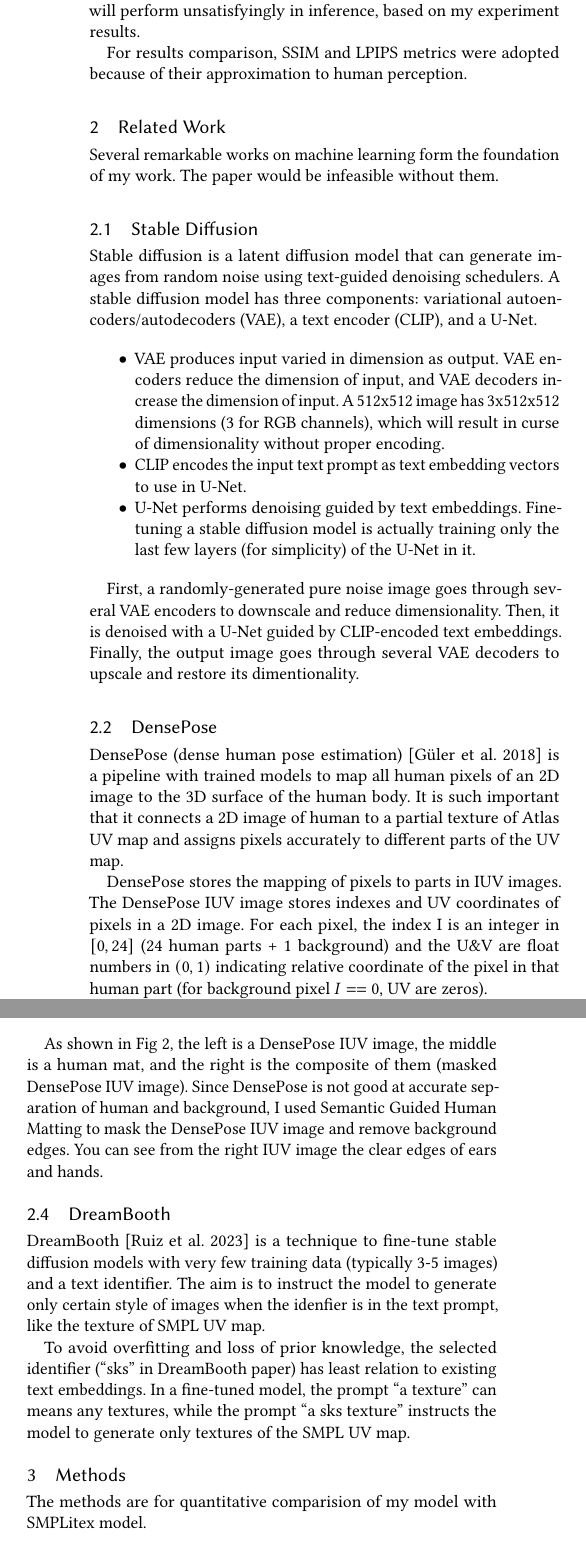
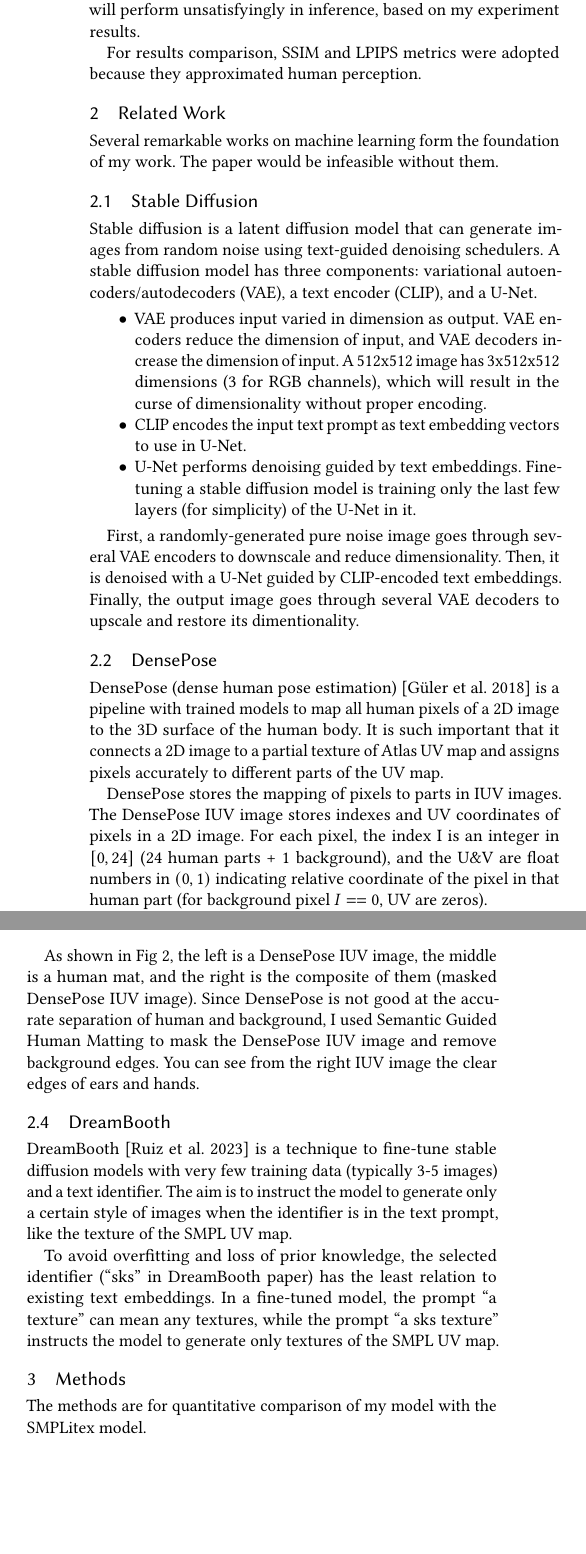
Before and after one commit to wangziyao318/imgTOtex, a LaTeX paper (report/report.tex): two parts of the columns of page 2 of 5, joined at a grey line, cut so that both start at the same text, the shorter picture padded with empty space. Compiled offline with pdfLaTeX.

Commit message:
Update report.tex

```diff
--- a/report/report.tex
+++ b/report/report.tex
@@ -133,7 +133,7 @@ As shown in Fig \ref{fig:smplitex_sample}, the top left is a partial texture, th
 
-My work in this paper addressed the issue of the SMPLitex model above. I used DreamBooth to fine-tune stable-diffusion-2-inpainting model. Unlike general models, the training dataset for an inpainting model includes images as well as masks. The training images were selected from the SMPLitex dataset and training masks were generated using DensePose from DeepFashion-MultiModal dataset \cite{jiang2022text2human}. Note that fine-tuning an inpainting model is also possible with only training images, where the training masks are generated randomly using algorithms during training. However, in this way, the inpainting areas masked will be random and the model will perform unsatisfyingly in inference, based on my experiment results.
+My work in this paper addressed the issue of the SMPLitex model above. I used DreamBooth to fine-tune the \texttt{stable-diffusion-2-inpainting} model. Unlike general models, the training dataset for an inpainting model includes images as well as masks. The training images were selected from the SMPLitex dataset and training masks were generated using DensePose from the DeepFashion-MultiModal dataset \cite{jiang2022text2human}. Note that fine-tuning an inpainting model is also possible with only training images, where the training masks are generated randomly using algorithms during training. However, in this way, the inpainting areas masked will be random and the model will perform unsatisfyingly in inference, based on my experiment results.
 
-For results comparison, SSIM and LPIPS metrics were adopted because of their approximation to human perception.
+For results comparison, SSIM and LPIPS metrics were adopted because they approximated human perception.
 
 \section{Related Work}
 
@@ -144,20 +144,20 @@ Several remarkable works on machine learning form the foundation of my work. The
 Stable diffusion is a latent diffusion model that can generate images from random noise using text-guided denoising schedulers. A stable diffusion model has three components: variational autoencoders/autodecoders (VAE), a text encoder (CLIP), and a U-Net.
 
 \begin{itemize}
-  \item VAE produces input varied in dimension as output. VAE encoders reduce the dimension of input, and VAE decoders increase the dimension of input. A 512x512 image has 3x512x512 dimensions (3 for RGB channels), which will result in curse of dimensionality without proper encoding.
+  \item VAE produces input varied in dimension as output. VAE encoders reduce the dimension of input, and VAE decoders increase the dimension of input. A 512x512 image has 3x512x512 dimensions (3 for RGB channels), which will result in the curse of dimensionality without proper encoding.
   \item CLIP encodes the input text prompt as text embedding vectors to use in U-Net.
-  \item U-Net performs denoising guided by text embeddings. Fine-tuning a stable diffusion model is actually training only the last few layers (for simplicity) of the U-Net in it.
+  \item U-Net performs denoising guided by text embeddings. Fine-tuning a stable diffusion model is training only the last few layers (for simplicity) of the U-Net in it.
 \end{itemize}
 
 First, a randomly-generated pure noise image goes through several VAE encoders to downscale and reduce dimensionality. Then, it is denoised with a U-Net guided by CLIP-encoded text embeddings. Finally, the output image goes through several VAE decoders to upscale and restore its dimentionality.
 
 \subsection{DensePose}
 
-DensePose (dense human pose estimation) \cite{guler2018densepose} is a pipeline with trained models to map all human pixels of an 2D image to the 3D surface of the human body. It is such important that it connects a 2D image of human to a partial texture of Atlas UV map and assigns pixels accurately to different parts of the UV map.
+DensePose (dense human pose estimation) \cite{guler2018densepose} is a pipeline with trained models to map all human pixels of a 2D image to the 3D surface of the human body. It is such important that it connects a 2D image to a partial texture of Atlas UV map and assigns pixels accurately to different parts of the UV map.
 
-DensePose stores the mapping of pixels to parts in IUV images. The DensePose IUV image stores indexes and UV coordinates of pixels in a 2D image. For each pixel, the index I is an integer in \([0,24]\) (24 human parts + 1 background) and the U\&V are float numbers in \((0,1)\) indicating relative coordinate of the pixel in that human part (for background pixel \(I==0\), UV are zeros).
+DensePose stores the mapping of pixels to parts in IUV images. The DensePose IUV image stores indexes and UV coordinates of pixels in a 2D image. For each pixel, the index I is an integer in \([0,24]\) (24 human parts + 1 background), and the U\&V are float numbers in \((0,1)\) indicating relative coordinate of the pixel in that human part (for background pixel \(I==0\), UV are zeros).
 
-The UV map compatible with DensePose is Atlas, with 24 human parts arranged in a \(6x4\) grid. Nonetheless, the illogical arrangement of human parts in Atlas makes its inpainting more difficult than SMPL, and converting Atlas to SMPL UV map is quite easy. Therefore, I fine-tuned the model based on SMPL textures.
+The UV map compatible with DensePose is Atlas, with 24 human parts arranged in a \(6x4\) grid. Nonetheless, the illogical arrangement of human parts in Atlas makes its inpainting more difficult than SMPL, and converting Atlas to an SMPL UV map is quite easy. Therefore, I fine-tuned the model based on SMPL textures.
 
 \subsection{Semantic Guided Human Matting}
 
@@ -171,17 +171,17 @@ Semantic Guided Human Matting \cite{chen2022robust} is a semantic segmentation m
   \label{fig:human_mat}
 \end{figure}
 
-As shown in Fig \ref{fig:human_mat}, the left is a DensePose IUV image, the middle is a human mat, and the right is the composite of them (masked DensePose IUV image). Since DensePose is not good at accurate separation of human and background, I used Semantic Guided Human Matting to mask the DensePose IUV image and remove background edges. You can see from the right IUV image the clear edges of ears and hands.
+As shown in Fig \ref{fig:human_mat}, the left is a DensePose IUV image, the middle is a human mat, and the right is the composite of them (masked DensePose IUV image). Since DensePose is not good at the accurate separation of human and background, I used Semantic Guided Human Matting to mask the DensePose IUV image and remove background edges. You can see from the right IUV image the clear edges of ears and hands.
 
 \subsection{DreamBooth}
 
-DreamBooth \cite{ruiz2023dreambooth} is a technique to fine-tune stable diffusion models with very few training data (typically 3-5 images) and a text identifier. The aim is to instruct the model to generate only certain style of images when the idenfier is in the text prompt, like the texture of SMPL UV map.
+DreamBooth \cite{ruiz2023dreambooth} is a technique to fine-tune stable diffusion models with very few training data (typically 3-5 images) and a text identifier. The aim is to instruct the model to generate only a certain style of images when the identifier is in the text prompt, like the texture of the SMPL UV map.
 
-To avoid overfitting and loss of prior knowledge, the selected identifier (``sks'' in DreamBooth paper) has least relation to existing text embeddings. In a fine-tuned model, the prompt ``a texture'' can means any textures, while the prompt ``a sks texture'' instructs the model to generate only textures of the SMPL UV map.
+To avoid overfitting and loss of prior knowledge, the selected identifier (``sks'' in DreamBooth paper) has the least relation to existing text embeddings. In a fine-tuned model, the prompt ``a texture'' can mean any textures, while the prompt ``a sks texture'' instructs the model to generate only textures of the SMPL UV map.
 
 \section{Methods}
 
-The methods are for quantitative comparision of my model with SMPLitex model.
+The methods are for quantitative comparison of my model with the SMPLitex model.
 
 \subsection{SSIM}
 
```
Also changed, not shown: report/report.tex (10 more changed lines).
